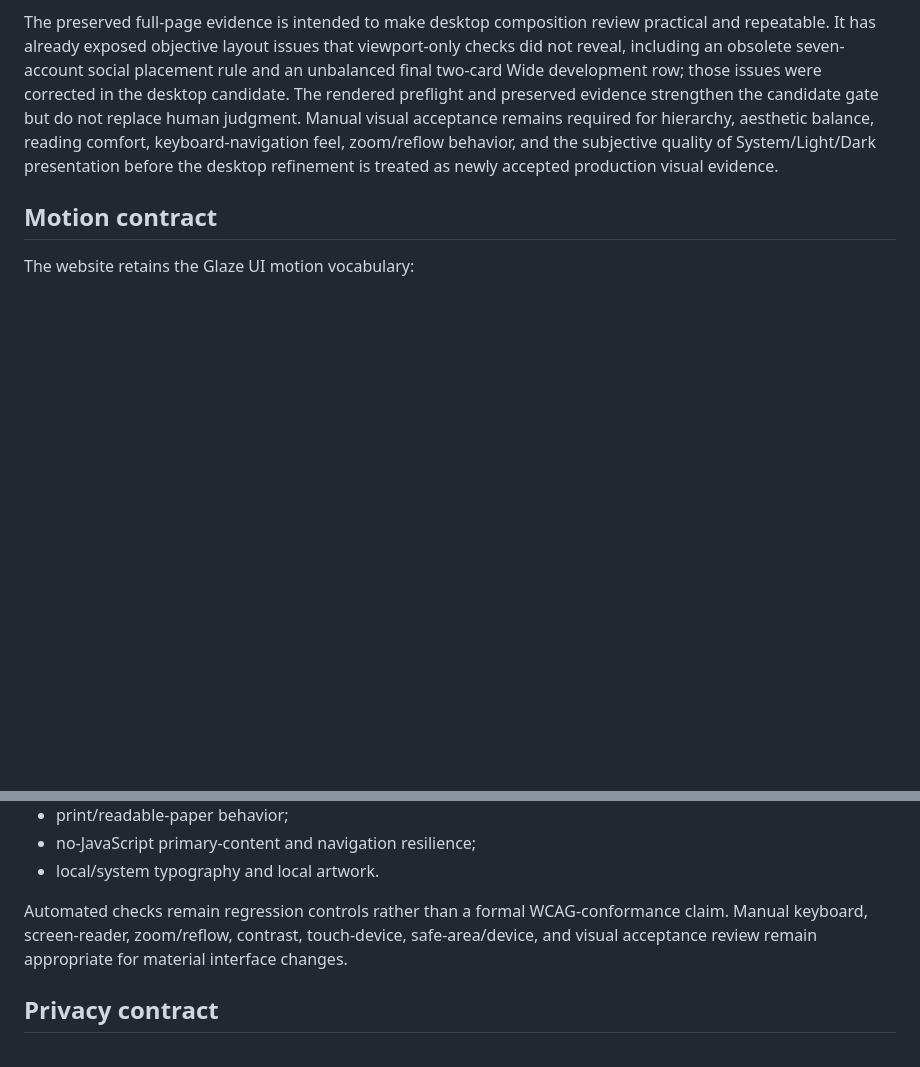
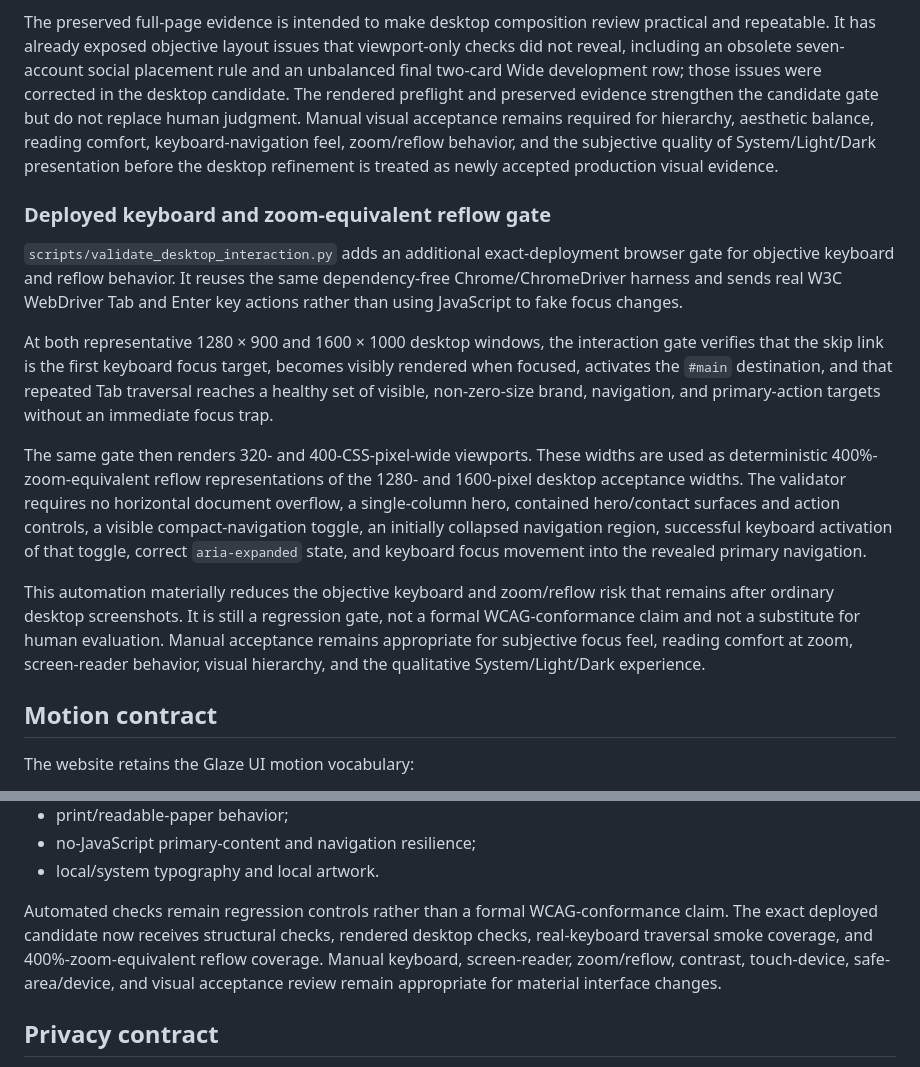
Before and after one commit to GoreeCloud/goreecloud-website, a Markdown page: docs/glaze-ui-conformance.md, 2 parts joined by grey strips. GitHub-like rendering; blank space fills up the shorter version.

Commit message:
Document deployed keyboard and reflow gate

```diff
--- a/docs/glaze-ui-conformance.md
+++ b/docs/glaze-ui-conformance.md
@@ -107,6 +107,16 @@ For both 1280 × 900 and 1600 × 1000, the preflight renders System, Light, and
 
 The preserved full-page evidence is intended to make desktop composition review practical and repeatable. It has already exposed objective layout issues that viewport-only checks did not reveal, including an obsolete seven-account social placement rule and an unbalanced final two-card Wide development row; those issues were corrected in the desktop candidate. The rendered preflight and preserved evidence strengthen the candidate gate but do not replace human judgment. Manual visual acceptance remains required for hierarchy, aesthetic balance, reading comfort, keyboard-navigation feel, zoom/reflow behavior, and the subjective quality of System/Light/Dark presentation before the desktop refinement is treated as newly accepted production visual evidence.
 
+### Deployed keyboard and zoom-equivalent reflow gate
+
+`scripts/validate_desktop_interaction.py` adds an additional exact-deployment browser gate for objective keyboard and reflow behavior. It reuses the same dependency-free Chrome/ChromeDriver harness and sends real W3C WebDriver Tab and Enter key actions rather than using JavaScript to fake focus changes.
+
+At both representative 1280 × 900 and 1600 × 1000 desktop windows, the interaction gate verifies that the skip link is the first keyboard focus target, becomes visibly rendered when focused, activates the `#main` destination, and that repeated Tab traversal reaches a healthy set of visible, non-zero-size brand, navigation, and primary-action targets without an immediate focus trap.
+
+The same gate then renders 320- and 400-CSS-pixel-wide viewports. These widths are used as deterministic 400%-zoom-equivalent reflow representations of the 1280- and 1600-pixel desktop acceptance widths. The validator requires no horizontal document overflow, a single-column hero, contained hero/contact surfaces and action controls, a visible compact-navigation toggle, an initially collapsed navigation region, successful keyboard activation of that toggle, correct `aria-expanded` state, and keyboard focus movement into the revealed primary navigation.
+
+This automation materially reduces the objective keyboard and zoom/reflow risk that remains after ordinary desktop screenshots. It is still a regression gate, not a formal WCAG-conformance claim and not a substitute for human evaluation. Manual acceptance remains appropriate for subjective focus feel, reading comfort at zoom, screen-reader behavior, visual hierarchy, and the qualitative System/Light/Dark experience.
+
 ## Motion contract
 
 The website retains the Glaze UI motion vocabulary:
@@ -136,7 +146,7 @@ The website retains:
 - no-JavaScript primary-content and navigation resilience;
 - local/system typography and local artwork.
 
-Automated checks remain regression controls rather than a formal WCAG-conformance claim. Manual keyboard, screen-reader, zoom/reflow, contrast, touch-device, safe-area/device, and visual acceptance review remain appropriate for material interface changes.
+Automated checks remain regression controls rather than a formal WCAG-conformance claim. The exact deployed candidate now receives structural checks, rendered desktop checks, real-keyboard traversal smoke coverage, and 400%-zoom-equivalent reflow coverage. Manual keyboard, screen-reader, zoom/reflow, contrast, touch-device, safe-area/device, and visual acceptance review remain appropriate for material interface changes.
 
 ## Privacy contract
 
```
